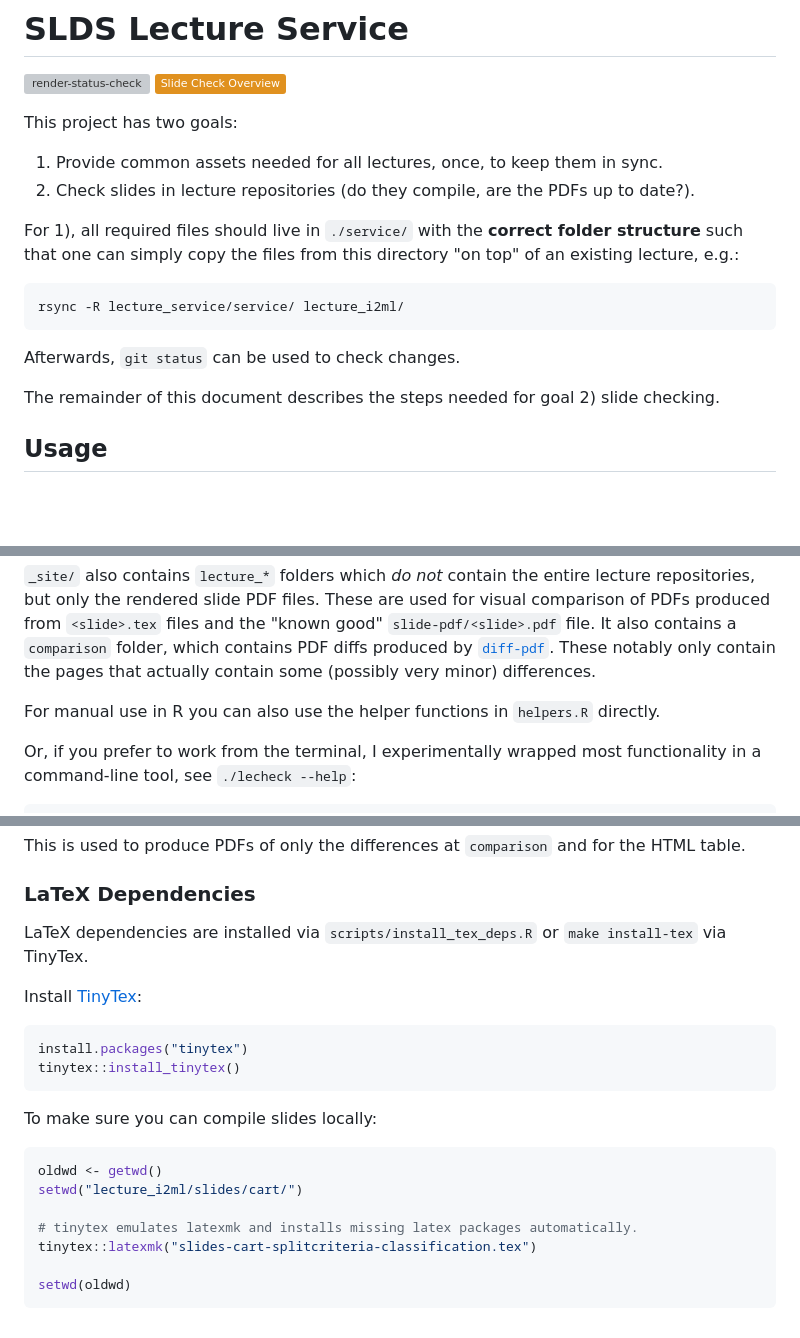
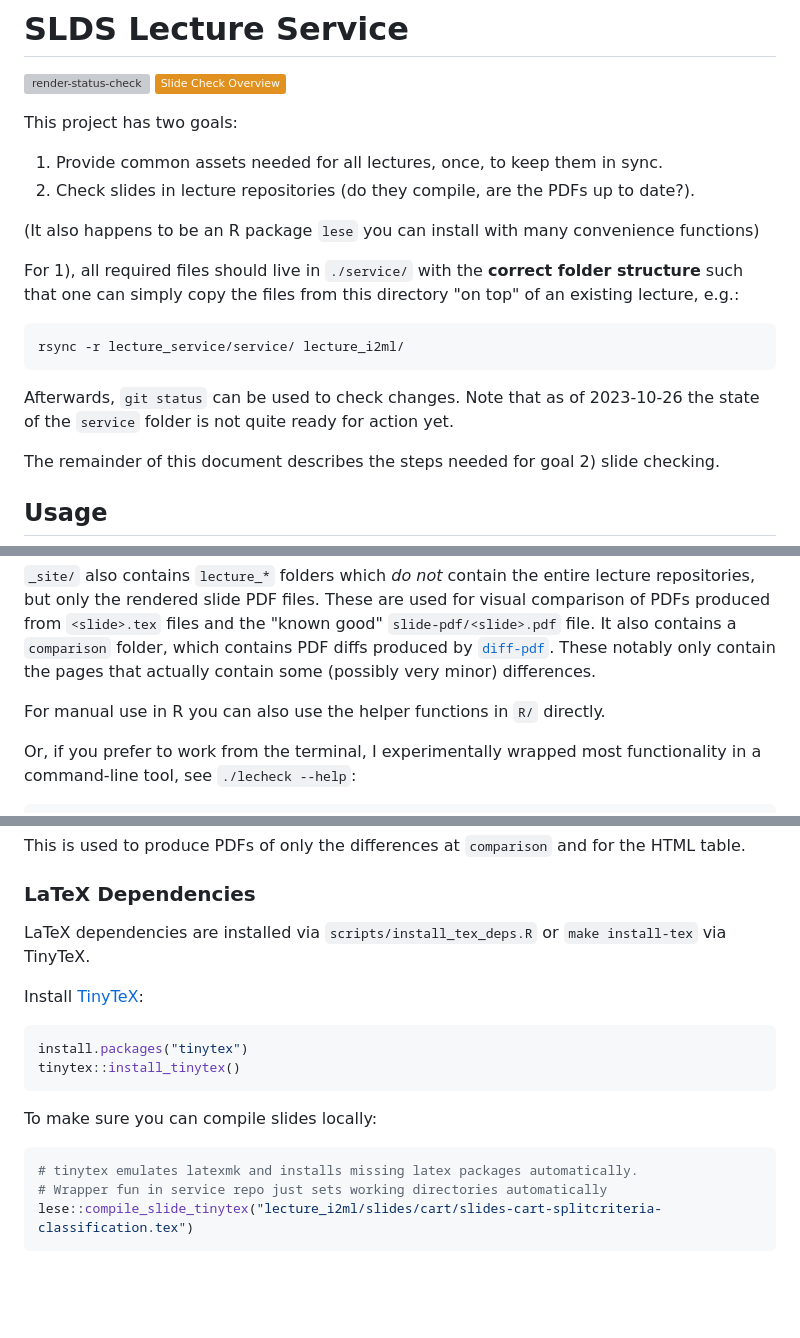
Before and after one commit to slds-lmu/lecture_service, a Markdown page: README.md, 3 parts joined by grey strips. Rendered like a GitHub page; badges without logos; blank space fills up the shorter version; grey boxes are pictures that could not be loaded.

````diff
--- a/README.md
+++ b/README.md
@@ -10,13 +10,16 @@ This project has two goals:
 1. Provide common assets needed for all lectures, once, to keep them in sync.
 2. Check slides in lecture repositories (do they compile, are the PDFs up to date?).
 
+(It also happens to be an R package `lese` you can install with many convenience functions)
+
 For 1), all required files should live in `./service/` with the **correct folder structure** such that one can simply copy the files from this directory "on top" of an existing lecture, e.g.:
 
 ```sh
-rsync -R lecture_service/service/ lecture_i2ml/
+rsync -r lecture_service/service/ lecture_i2ml/
 ```
 
 Afterwards, `git status` can be used to check changes.
+Note that as of 2023-10-26 the state of the `service` folder is not quite ready for action yet.
 
 The remainder of this document describes the steps needed for goal 2) slide checking.
 
@@ -52,7 +55,7 @@ These are used for visual comparison of PDFs produced from `<slide>.tex` files a
 It also contains a `comparison` folder, which contains PDF diffs produced by [`diff-pdf`](https://github.com/vslavik/diff-pdf).
 These notably only contain the pages that actually contain some (possibly very minor) differences.
 
-For manual use in R you can also use the helper functions in `helpers.R` directly.
+For manual use in R you can also use the helper functions in `R/` directly.
 
 Or, if you prefer to work from the terminal, I experimentally wrapped most functionality in a command-line tool, see `./lecheck --help`:
 
@@ -114,9 +120,9 @@ This is used to produce PDFs of only the differences at `comparison` and for the
 
 ### LaTeX Dependencies
 
-LaTeX dependencies are installed via `scripts/install_tex_deps.R` or `make install-tex` via TinyTex.
+LaTeX dependencies are installed via `scripts/install_tex_deps.R` or `make install-tex` via TinyTeX.
 
-Install [TinyTex](https://yihui.org/tinytex/):
+Install [TinyTeX](https://yihui.org/tinytex/):
 
 ```r
 install.packages("tinytex")
@@ -126,11 +132,7 @@ tinytex::install_tinytex()
 To make sure you can compile slides locally:
 
 ```r
-oldwd <- getwd()
-setwd("lecture_i2ml/slides/cart/")
-
 # tinytex emulates latexmk and installs missing latex packages automatically.
-tinytex::latexmk("slides-cart-splitcriteria-classification.tex")
-
-setwd(oldwd)
+# Wrapper fun in service repo just sets working directories automatically
+lese::compile_slide_tinytex("lecture_i2ml/slides/cart/slides-cart-splitcriteria-classification.tex")
 ```
````
Also changed, not shown: other parts of README.md (+3 -0 lines).
